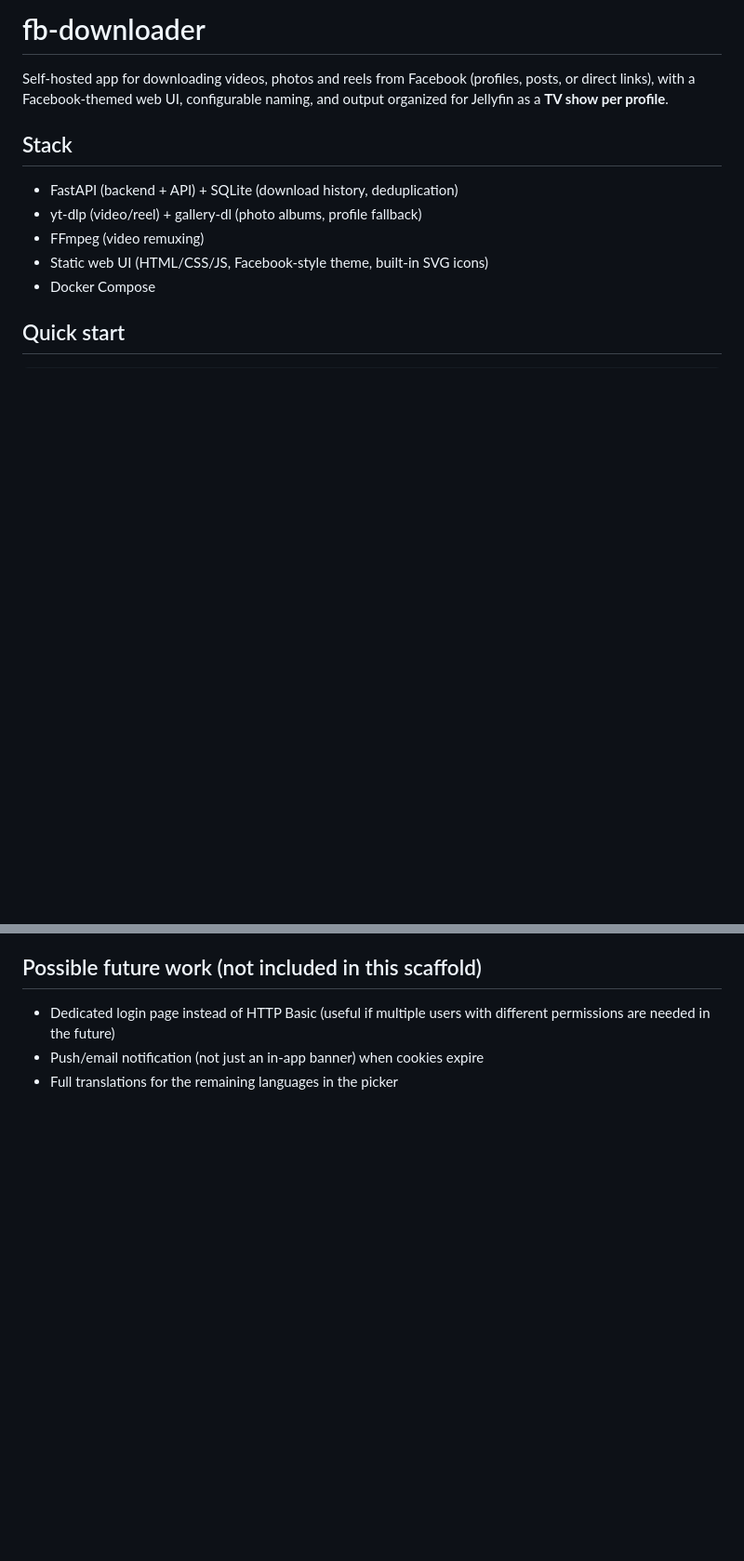
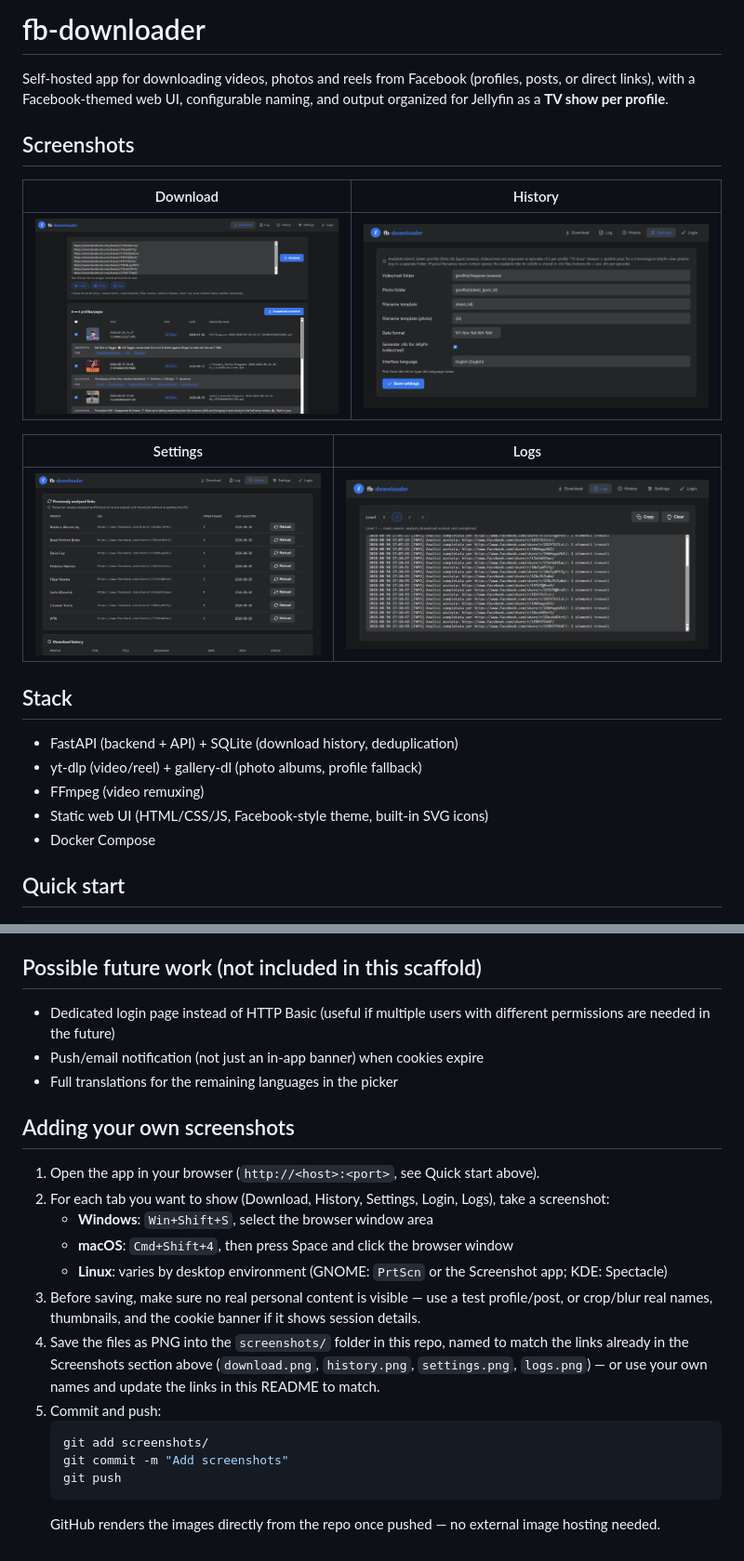
Before and after one commit to sierdnas/fb-downloader, a Markdown page: README.md, 2 parts joined by grey strips. Shown: that part at 93% size. Rendered like a GitHub page; pictures changed too: screenshots/screenshot_01.png (added), screenshots/screenshot_02.png (added), screenshots/screenshot_03.png (added); blank space fills up the shorter version.

Commit message:
Added screenshots.

````diff
--- a/README.md
+++ b/README.md
@@ -4,6 +4,23 @@ Self-hosted app for downloading videos, photos and reels from Facebook
 (profiles, posts, or direct links), with a Facebook-themed web UI,
 configurable naming, and output organized for Jellyfin as a **TV show
 per profile**.
+
+## Screenshots
+
+<!--
+  Replace the placeholders below with real screenshots once you have
+  them (see "Adding your own screenshots" further down). GitHub renders
+  images directly from the repo once they're committed under
+  screenshots/ — no external hosting needed.
+-->
+
+| Download | History |
+|---|---|
+| ![Download tab](screenshots/screenshot_01.png) | ![History tab](screenshots/screenshot_03.png) |
+
+| Settings | Logs |
+|---|---|
+| ![Settings tab](screenshots/screenshot_04.png) | ![Logs tab](screenshots/screenshot_02.png) |
 
 ## Stack
 
@@ -266,3 +283,28 @@ also delete sibling photos not selected for re-download.
   with different permissions are needed in the future)
 - Push/email notification (not just an in-app banner) when cookies expire
 - Full translations for the remaining languages in the picker
+
+## Adding your own screenshots
+
+1. Open the app in your browser (`http://<host>:<port>`, see Quick start above).
+2. For each tab you want to show (Download, History, Settings, Login, Logs),
+   take a screenshot:
+   - **Windows**: `Win+Shift+S`, select the browser window area
+   - **macOS**: `Cmd+Shift+4`, then press Space and click the browser window
+   - **Linux**: varies by desktop environment (GNOME: `PrtScn` or the
+     Screenshot app; KDE: Spectacle)
+3. Before saving, make sure no real personal content is visible — use a
+   test profile/post, or crop/blur real names, thumbnails, and the
+   cookie banner if it shows session details.
+4. Save the files as PNG into the `screenshots/` folder in this repo,
+   named to match the links already in the Screenshots section above
+   (`download.png`, `history.png`, `settings.png`, `logs.png`) — or use
+   your own names and update the links in this README to match.
+5. Commit and push:
+   ```bash
+   git add screenshots/
+   git commit -m "Add screenshots"
+   git push
+   ```
+   GitHub renders the images directly from the repo once pushed — no
+   external image hosting needed.
````
Also changed, not shown: screenshots/screenshot_05.png (added), 4 other files.
